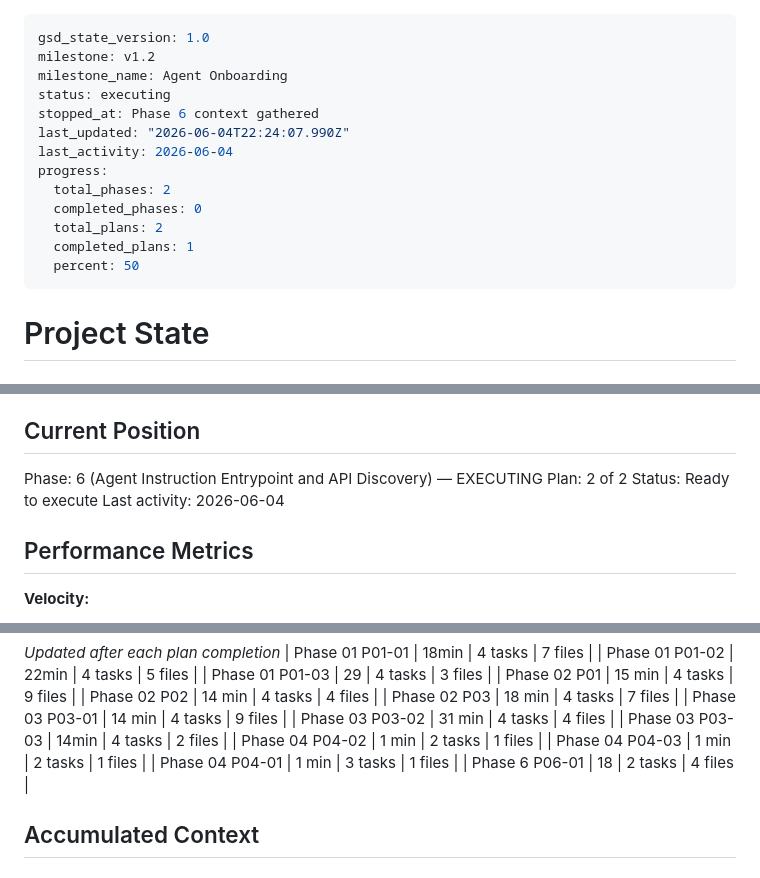
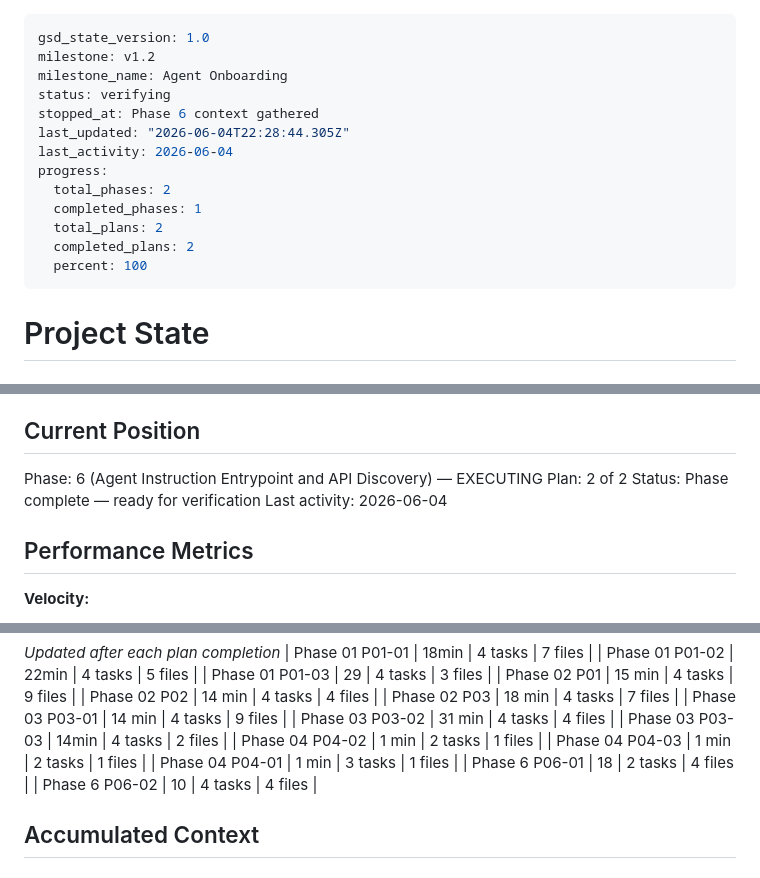
Before and after one commit to e9wikner/bok, a Markdown page: .planning/STATE.md, 3 parts joined by grey strips. Rendered like a GitHub page.

Commit message:
docs(06-02): complete agent route cleanup plan

```diff
--- a/.planning/STATE.md
+++ b/.planning/STATE.md
@@ -2,16 +2,16 @@
 gsd_state_version: 1.0
 milestone: v1.2
 milestone_name: Agent Onboarding
-status: executing
+status: verifying
 stopped_at: Phase 6 context gathered
-last_updated: "2026-06-04T22:24:07.990Z"
+last_updated: "2026-06-04T22:28:44.305Z"
 last_activity: 2026-06-04
 progress:
   total_phases: 2
-  completed_phases: 0
+  completed_phases: 1
   total_plans: 2
-  completed_plans: 1
-  percent: 50
+  completed_plans: 2
+  percent: 100
 ---
 
 # Project State
@@ -27,7 +27,7 @@ See: .planning/PROJECT.md (updated 2026-06-04)
 
 Phase: 6 (Agent Instruction Entrypoint and API Discovery) — EXECUTING
 Plan: 2 of 2
-Status: Ready to execute
+Status: Phase complete — ready for verification
 Last activity: 2026-06-04
 
 ## Performance Metrics
@@ -68,6 +68,7 @@ Last activity: 2026-06-04
 | Phase 04 P04-03 | 1 min | 2 tasks | 1 files |
 | Phase 04 P04-01 | 1 min | 3 tasks | 1 files |
 | Phase 6 P06-01 | 18 | 2 tasks | 4 files |
+| Phase 6 P06-02 | 10 | 4 tasks | 4 files |
 
 ## Accumulated Context
 
```
Also changed, not shown: .planning/REQUIREMENTS.md (+6 -6 lines), 1 other file.
